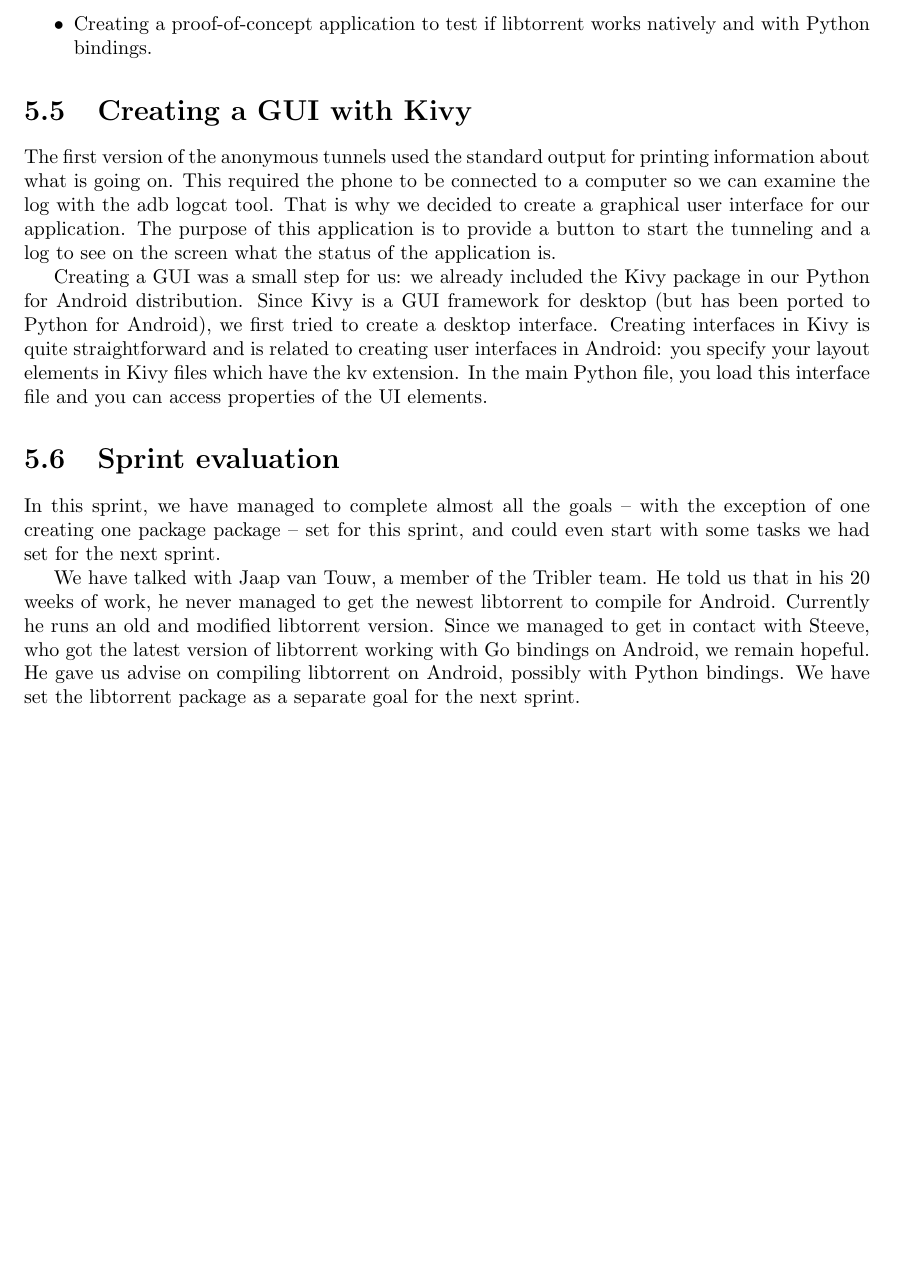
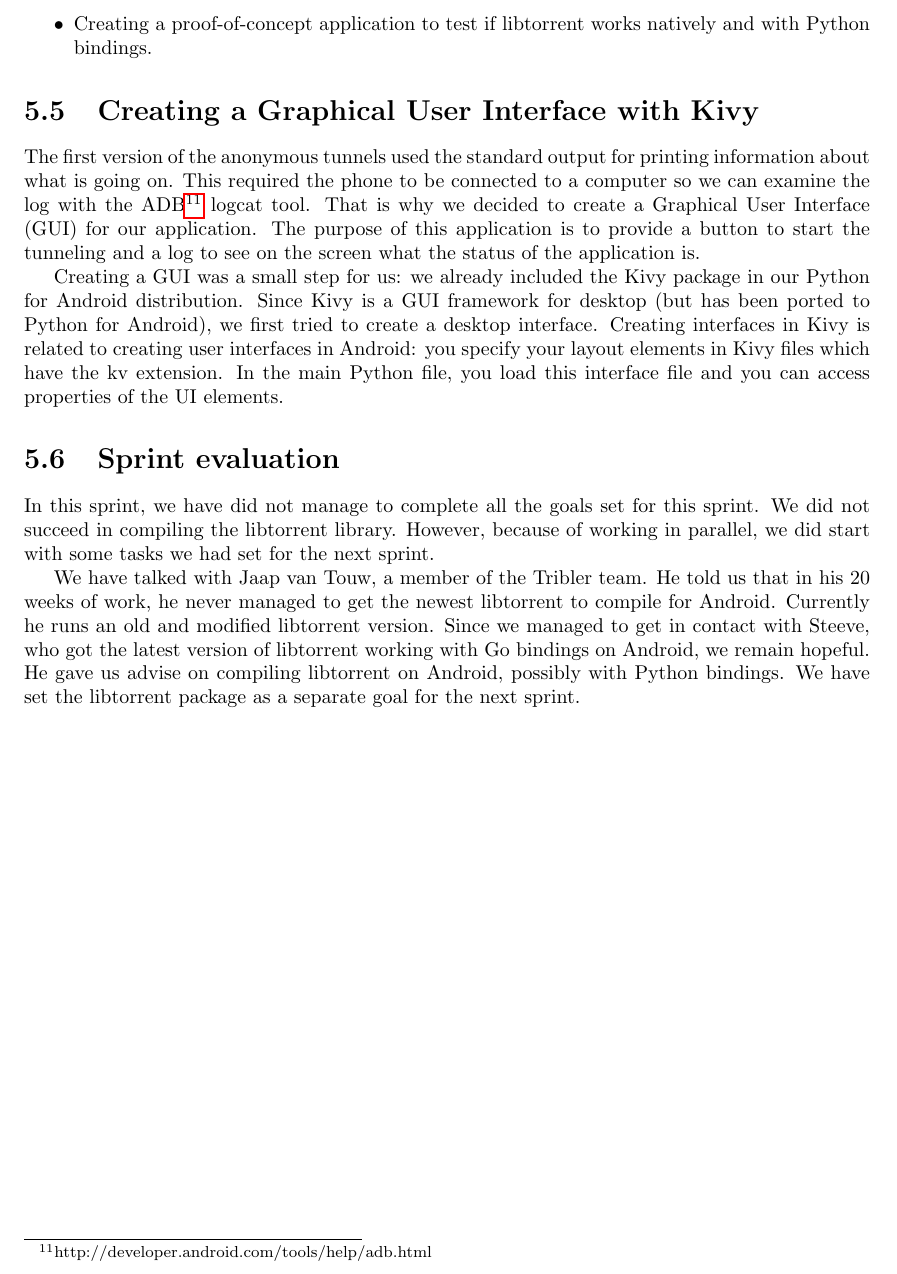
Before and after one commit to rjagerman/AT3, a LaTeX thesis (Reports/report.tex, which reads Reports/scrum/iteration-1/iteration-1.tex): part of page 23 of 52, cut so that both start at the same text, the shorter picture padded with empty space. Compiled offline with pdfLaTeX.

Commit message:
updated iteration 1

```diff
--- a/Reports/scrum/iteration-1/iteration-1.tex
+++ b/Reports/scrum/iteration-1/iteration-1.tex
@@ -131,13 +126,13 @@ export CROSSHOME=/usr/local/gcc-4.8.0-arm-linux-androideabi
 		\item Creating a proof-of-concept application to test if libtorrent works natively and with Python bindings.
 		\end{itemize}
 
-	\section{Creating a GUI with Kivy}
-		The first version of the anonymous tunnels used the standard output for printing information about what is going on. This required the phone to be connected to a computer so we can examine the log with the adb logcat tool. That is why we decided to create a graphical user interface for our application. The purpose of this application is to provide a button to start the tunneling and a log to see on the screen what the status of the application is.
+	\section{Creating a Graphical User Interface with Kivy}
+		The first version of the anonymous tunnels used the standard output for printing information about what is going on. This required the phone to be connected to a computer so we can examine the log with the ADB\footnote{http://developer.android.com/tools/help/adb.html} logcat tool. That is why we decided to create a Graphical User Interface (GUI) for our application. The purpose of this application is to provide a button to start the tunneling and a log to see on the screen what the status of the application is.
 
-		Creating a GUI was a small step for us: we already included the Kivy package in our Python for Android distribution. Since Kivy is a GUI framework for desktop (but has been ported to Python for Android), we first tried to create a desktop interface. Creating interfaces in Kivy is quite straightforward and is related to creating user interfaces in Android: you specify your layout elements in Kivy files which have the kv extension. In the main Python file, you load this interface file and you can access properties of the UI elements.
+		Creating a GUI was a small step for us: we already included the Kivy package in our Python for Android distribution. Since Kivy is a GUI framework for desktop (but has been ported to Python for Android), we first tried to create a desktop interface. Creating interfaces in Kivy is related to creating user interfaces in Android: you specify your layout elements in Kivy files which have the kv extension. In the main Python file, you load this interface file and you can access properties of the UI elements.
 
 	\section{Sprint evaluation}
-		In this sprint, we have managed to complete almost all the goals -- with the exception of one creating one package package -- set for this sprint, and could even start with some tasks we had set for the next sprint.
+		In this sprint, we have did not manage to complete all the goals set for this sprint. We did not succeed in compiling the libtorrent library. However, because of working in parallel, we did start with some tasks we had set for the next sprint.
 
 		We have talked with Jaap van Touw, a member of the Tribler team. He told us that in his 20 weeks of work, he never managed to get the newest libtorrent to compile for Android.
 		Currently he runs an old and modified libtorrent version. Since we managed to get in contact with Steeve, who got the latest version of libtorrent working with Go bindings on Android, we remain hopeful. He gave us advise on compiling libtorrent on Android, possibly with Python bindings. We have set the libtorrent package as a separate goal for the next sprint.
```
Also changed, not shown: Reports/scrum/iteration-1/iteration-1.tex (11 more changed lines).
